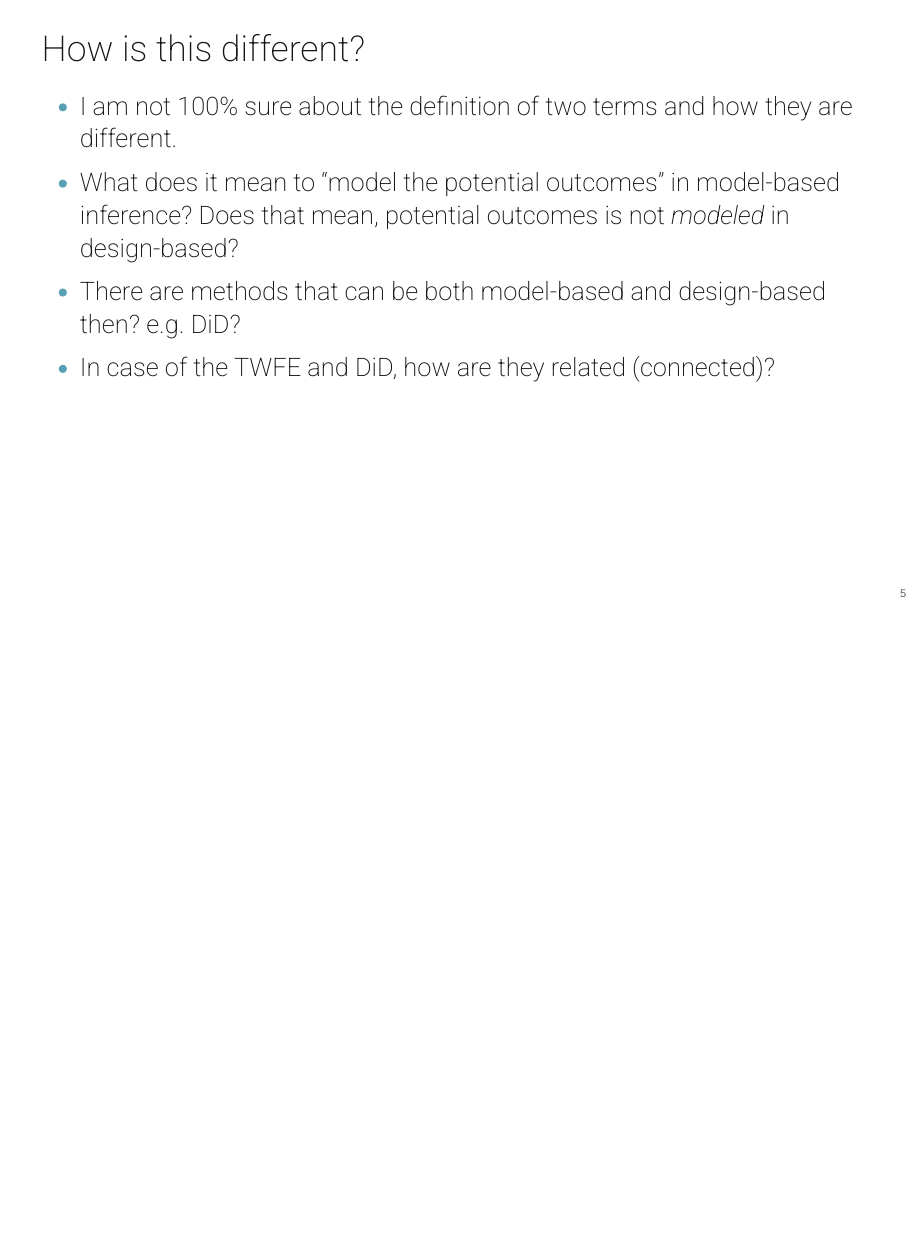
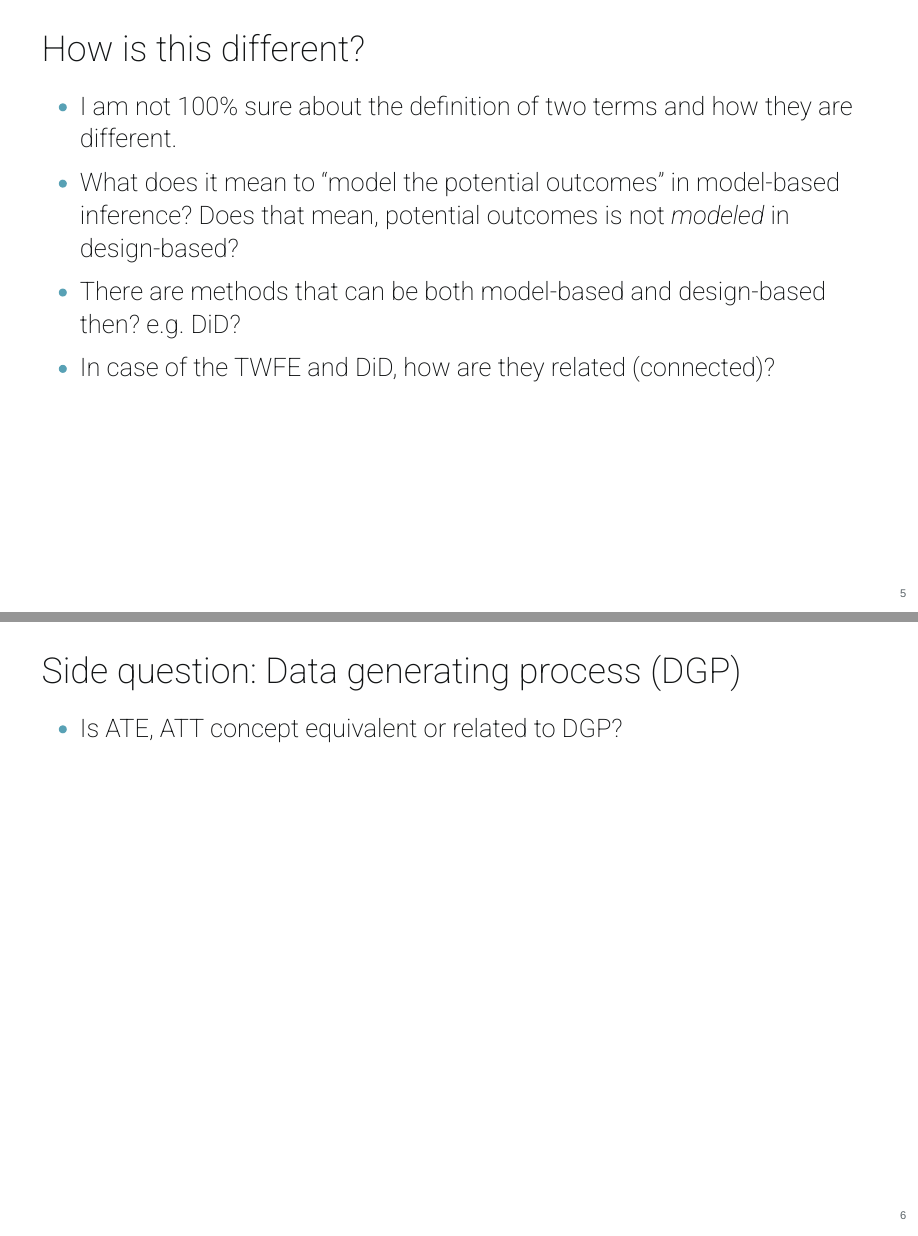
Before and after one commit to hchulkim/HCMG-9010, a Quarto document (OH/design-model-based-approach/quarto-slides-html.qmd): page 6 of 6 before the commit and pages 6 and 7 of 7 after it, the two joined at a grey line. The pictures show the output file OH/design-model-based-approach/quarto-slides-html.html that the author committed with the source, opened offline.

Commit message:
add extra questions for OH slides.

```diff
--- a/OH/design-model-based-approach/quarto-slides-html.qmd
+++ b/OH/design-model-based-approach/quarto-slides-html.qmd
@@ -68,3 +68,7 @@ Consider the question of how smoking affects ppl's ability to breath. Let's say
 - There are methods that can be both model-based and design-based then? e.g. DiD?
 
 - In case of the TWFE and DiD, how are they related (connected)?
+
+## Side question: Data generating process (DGP)
+
+- Is ATE, ATT concept equivalent or related to DGP?
```
Also changed, not shown: OH/design-model-based-approach/quarto-slides-html.html.
